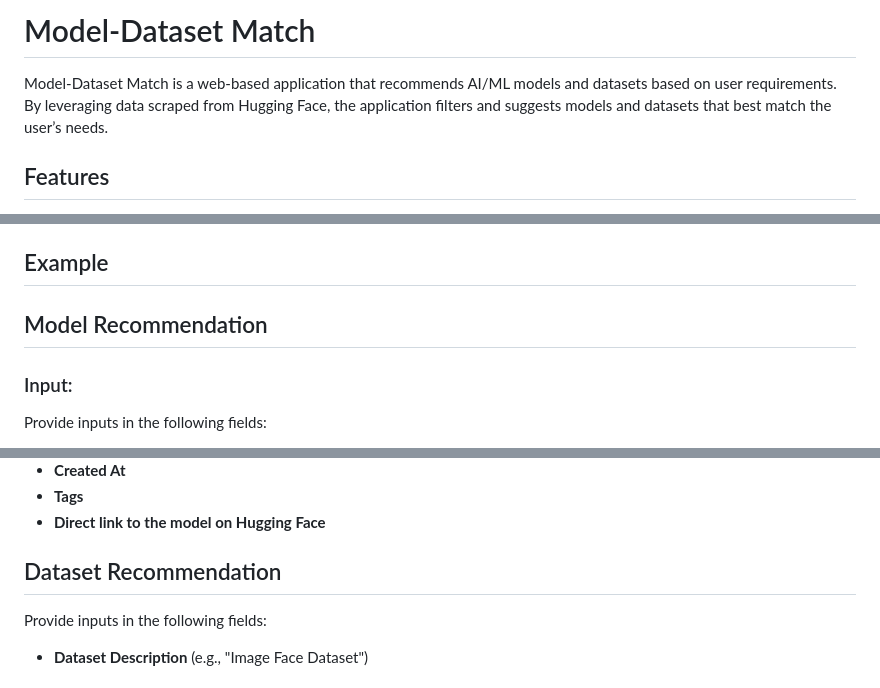
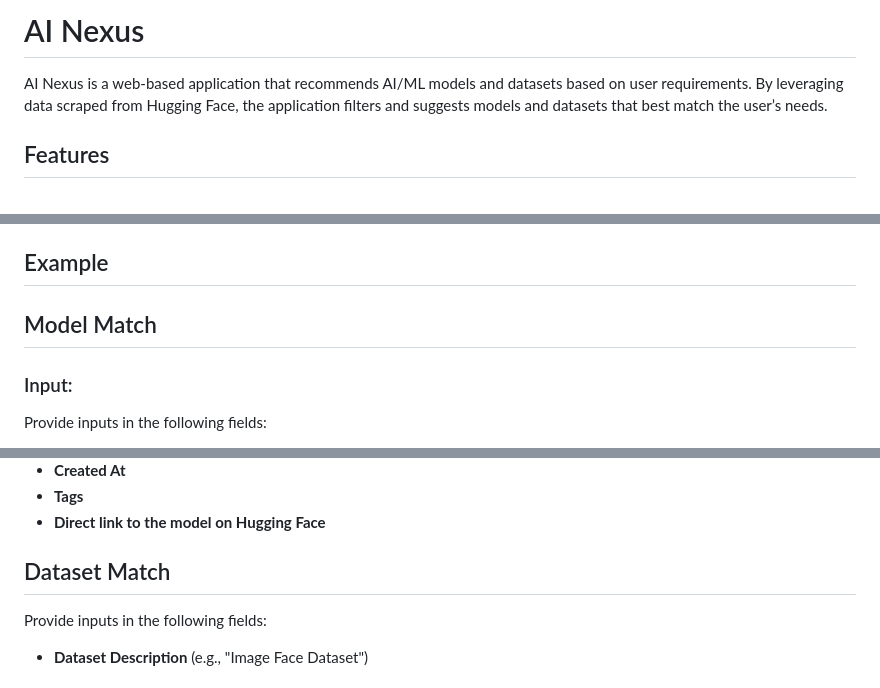
Before and after one commit to Adarshh9/AI-Nexus, a Markdown page: README.md, 3 parts joined by grey strips. Rendered like a GitHub page.

```diff
--- a/README.md
+++ b/README.md
@@ -1,6 +1,6 @@
-# Model-Dataset Match
+# AI Nexus
 
-Model-Dataset Match is a web-based application that recommends AI/ML models and datasets based on user requirements. By leveraging data scraped from Hugging Face, the application filters and suggests models and datasets that best match the user’s needs.
+AI Nexus is a web-based application that recommends AI/ML models and datasets based on user requirements. By leveraging data scraped from Hugging Face, the application filters and suggests models and datasets that best match the user’s needs.
 
 ## Features
 
@@ -91,7 +91,7 @@ The recommendation system uses cosine similarity to match user requirements with
 - `vector_db.pickle`: The vector database file needed for recommendations (download from Google Drive).
 
 ## Example
-## Model Recommendation
+## Model Match
 ### Input:
 Provide inputs in the following fields:
 - **Task Type** (e.g., "Natural Language Processing")
@@ -109,7 +109,7 @@ List of recommended models with the following details:
 - **Tags**
 - **Direct link to the model on Hugging Face**
 
-## Dataset Recommendation
+## Dataset Match
 Provide inputs in the following fields:
 - **Dataset Description** (e.g., "Image Face Dataset")
 
```
